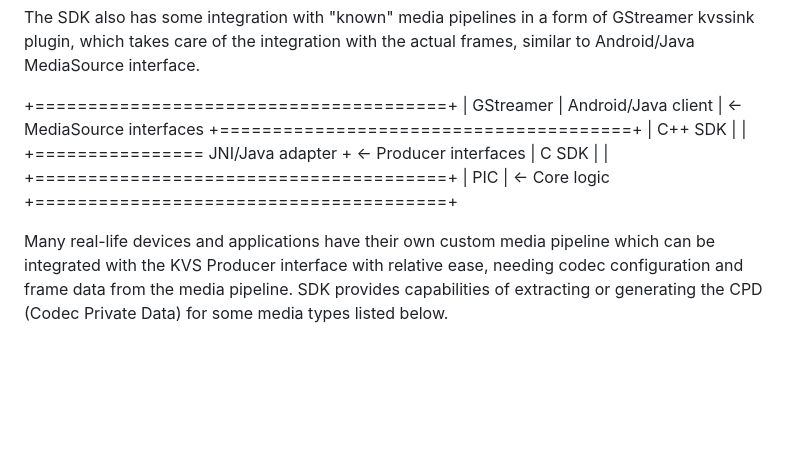
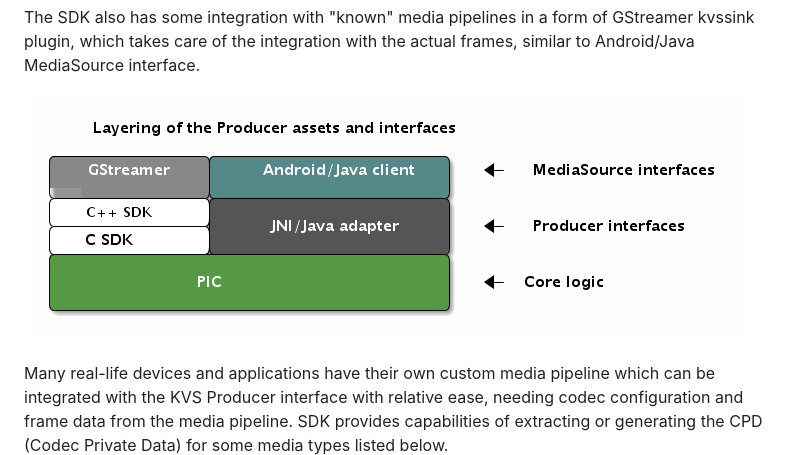
Before and after one commit to awslabs/amazon-kinesis-video-streams-producer-sdk-cpp, a Markdown page: docs/structures.md, the part around the change. Rendered like a GitHub page; pictures changed too: docs/Layering_and_Interfaces.png (added); blank space fills up the shorter version.

Commit message:
Minor - adding layering diagram

```diff
--- a/docs/structures.md
+++ b/docs/structures.md
@@ -13,16 +13,7 @@ JNI layer allows the integration with Java SDK and expose Java Producer interfac
 
 The SDK also has some integration with "known" media pipelines in a form of GStreamer kvssink plugin, which takes care of the integration with the actual frames, similar to Android/Java MediaSource interface.
 
-
-+=======================================+
-|   GStreamer   |   Android/Java client |   <- MediaSource interfaces
-+=======================================+
-|   C++ SDK     |                       |
-+================    JNI/Java adapter   +   <- Producer interfaces
-|   C SDK       |                       |
-+=======================================+
-|              PIC                      |   <- Core logic
-+=======================================+
+![GitHub Logo](/docs/Layering_and_Interfaces.png)
 
 Many real-life devices and applications have their own custom media pipeline which can be integrated with the KVS Producer interface with relative ease, needing codec configuration and frame data from the media pipeline. SDK provides capabilities of extracting or generating the CPD (Codec Private Data) for some media types listed below.
 
```
Also changed, not shown: docs/buffering.md (+1 -0 lines), 1 other file.
